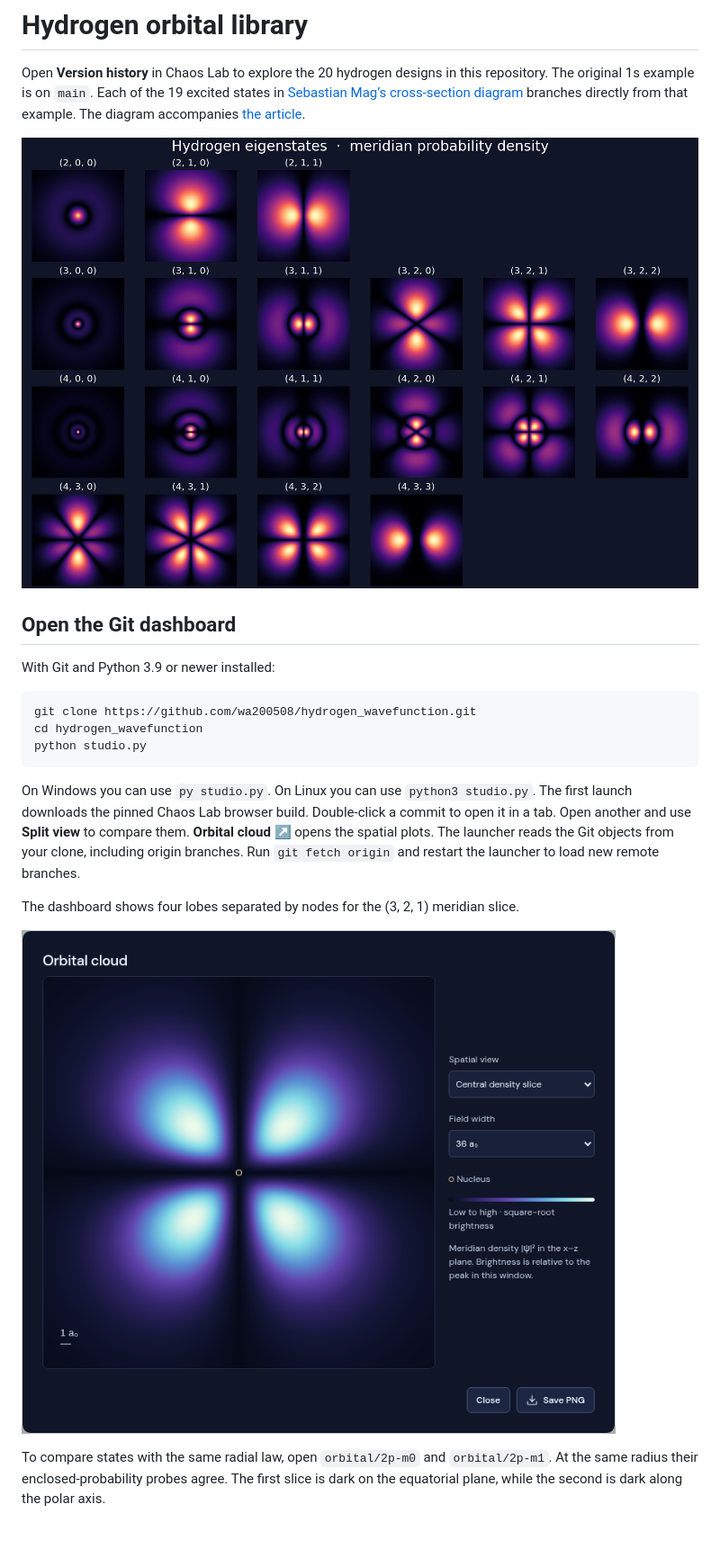
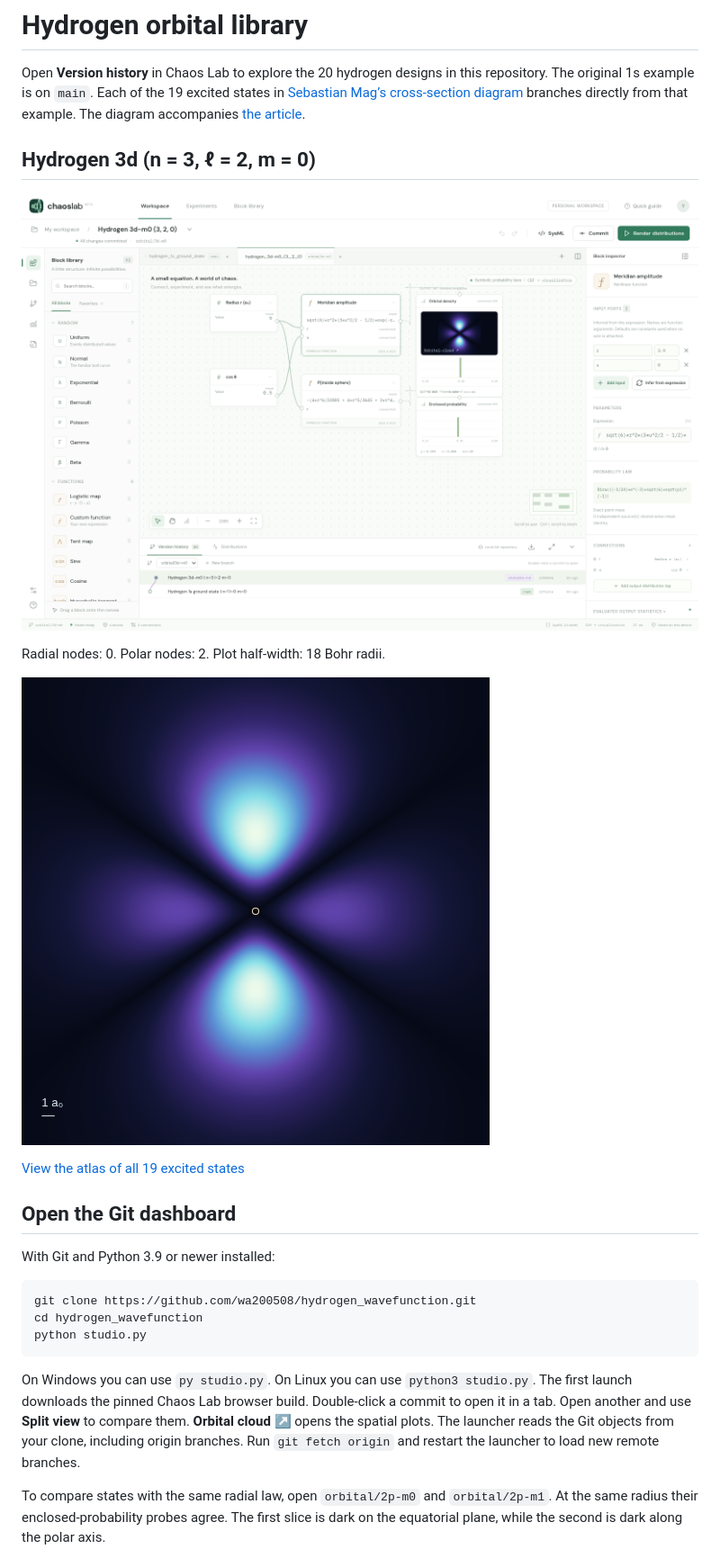
Before and after one commit to wa200508/hydrogen_wavefunction, a Markdown page: README.md, the part around one of its changes. Shown at 90% size. Drawn GitHub-style; pictures changed too: dashboard.png (added), orbital.png; blank space fills up the shorter version.

Commit message:
Show the 3d-m0 dashboard and exported orbital in the README

````diff
--- a/README.md
+++ b/README.md
@@ -2,7 +2,15 @@
 
 Open **Version history** in Chaos Lab to explore the 20 hydrogen designs in this repository. The original 1s example is on `main`. Each of the 19 excited states in [Sebastian Mag’s cross-section diagram](https://github.com/ssebastianmag/hydrogen-wavefunctions/blob/main/figures/hydrogen_probability_densities.png) branches directly from that example. The diagram accompanies [the article](https://ssebastianmag.medium.com/computational-physics-with-python-hydrogen-wavefunctions-electron-density-plots-8fede44b7b12).
 
-![Orbital cross-sections on the nineteen branches](atlas.png)
+## Hydrogen 3d (n = 3, ℓ = 2, m = 0)
+
+![Chaos Lab dashboard with the 3d model, m = 0, open in version history](dashboard.png)
+
+Radial nodes: 0. Polar nodes: 2. Plot half-width: 18 Bohr radii.
+
+![Central density slice for hydrogen 3d, m = 0, exported from Chaos Lab](orbital.png)
+
+[View the atlas of all 19 excited states](atlas.png)
 
 ## Open the Git dashboard
 
@@ -15,10 +23,6 @@ python studio.py
 ```
 
 On Windows you can use `py studio.py`. On Linux you can use `python3 studio.py`. The first launch downloads the pinned Chaos Lab browser build. Double-click a commit to open it in a tab. Open another and use **Split view** to compare them. **Orbital cloud ↗** opens the spatial plots. The launcher reads the Git objects from your clone, including origin branches. Run `git fetch origin` and restart the launcher to load new remote branches.
-
-The dashboard shows four lobes separated by nodes for the (3, 2, 1) meridian slice.
-
-![Chaos Lab density slice for the 3d orbital with m = 1](dashboard-3d-m1.png)
 
 To compare states with the same radial law, open `orbital/2p-m0` and `orbital/2p-m1`. At the same radius their enclosed-probability probes agree. The first slice is dark on the equatorial plane, while the second is dark along the polar axis.
 
````
Also changed, not shown: other parts of README.md (+0 -6 lines).
